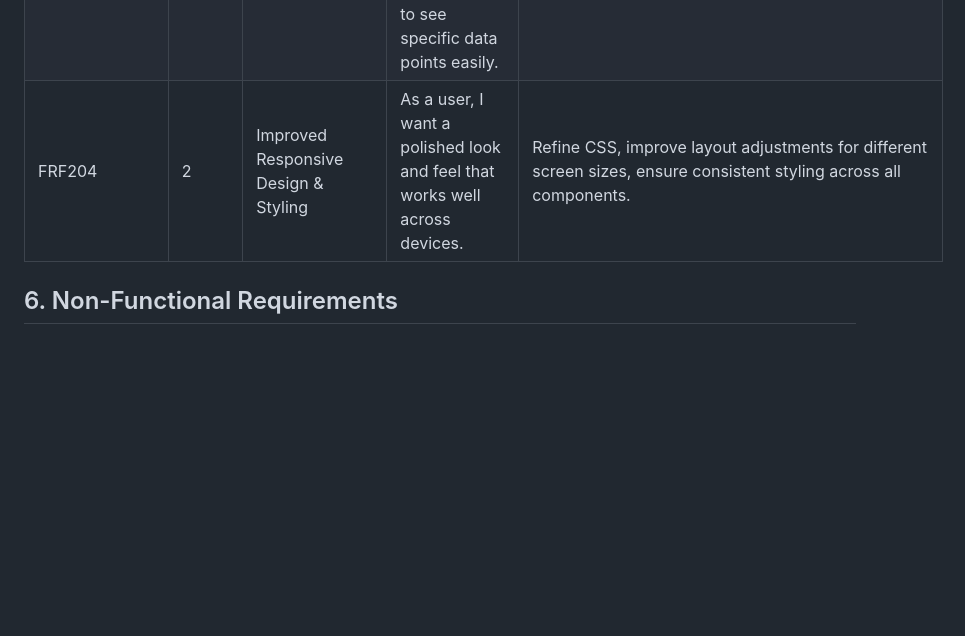
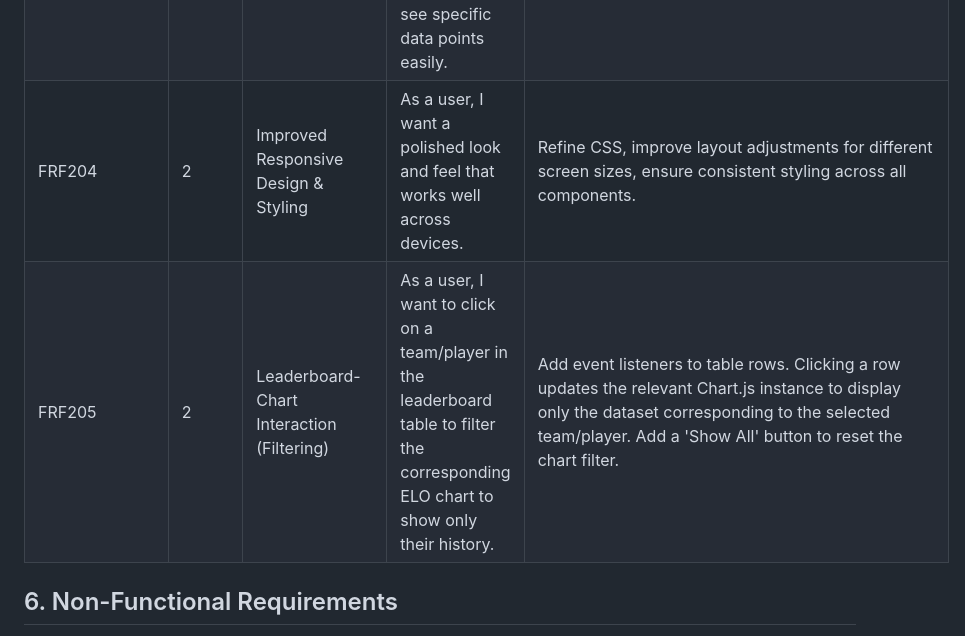
Before and after one commit to GMT-ERiSi/score-reader, a Markdown page: PRD_frontend.md, the part around the change. GitHub-like rendering; blank space fills up the shorter version.

Commit message:
added a requirement to prd

```diff
--- a/PRD_frontend.md
+++ b/PRD_frontend.md
@@ -60,7 +60,8 @@ The following table outlines the detailed functional requirements, indicating th
 | FRF201          | 2     | Interactive Leaderboards (Sort/Filter)       | As a user viewing leaderboards, I want to sort by columns and filter the data so I can analyze rankings more effectively. | Implement JavaScript to add client-side sorting to all leaderboard tables. Add basic filtering controls (e.g., text input for player name).                                            |
 | FRF202          | 2     | Implement All Initial Leaderboards           | As a user, I want to see all the initially planned leaderboards (AI Kills, Damage, Net Kills, Least Deaths) available. | Add the remaining leaderboards specified in the initial scope (FRF006-FRF009 equivalent) to the web interface, including sorting/filtering from FRF201.                               |
 | FRF203          | 2     | Enhanced Chart Interactivity                 | As a user viewing the ELO chart, I want tooltips on hover or other interactions to see specific data points easily. | Configure the charting library to show data values on hover (tooltips). Consider basic zooming/panning if supported easily by the library.                                             |
-| FRF204          | 2     | Improved Responsive Design & Styling         | As a user, I want a polished look and feel that works well across devices.                                   | Refine CSS, improve layout adjustments for different screen sizes, ensure consistent styling across all components.                                                                    |
+| FRF204          | 2     | Improved Responsive Design & Styling         | As a user, I want a polished look and feel that works well across devices.                                   | Refine CSS, improve layout adjustments for different screen sizes, ensure consistent styling across all components.
+| FRF205          | 2     | Leaderboard-Chart Interaction (Filtering)    | As a user, I want to click on a team/player in the leaderboard table to filter the corresponding ELO chart to show only their history. | Add event listeners to table rows. Clicking a row updates the relevant Chart.js instance to display only the dataset corresponding to the selected team/player. Add a 'Show All' button to reset the chart filter. |                                                                    |
 
 ## 6. Non-Functional Requirements
 
```
